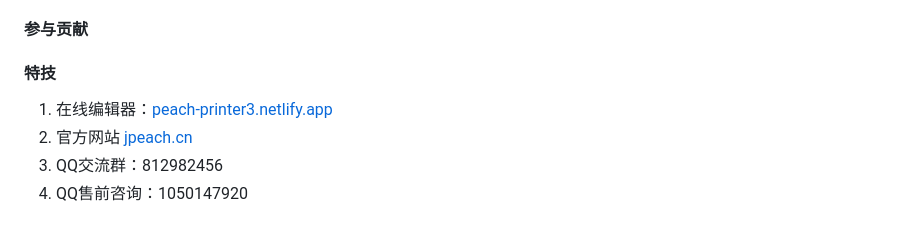
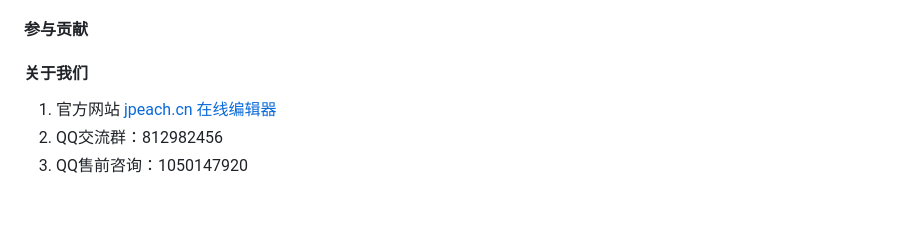
Before and after one commit to superman1550/printer3, a Markdown page: README.md, the part around the change. GitHub-like rendering.

Commit message:
no commit message

```diff
--- a/README.md
+++ b/README.md
@@ -99,9 +99,8 @@ Peach-Peacher3.0是在V2生产过程中针对V2版本一些短板开发的一套
 
 
 
-#### 特技
+#### 关于我们
 
-1.  在线编辑器：[peach-printer3.netlify.app](https://peach-printer3.netlify.app/)
-2.  官方网站 [jpeach.cn](https://jpeach.cn)
-3.  QQ交流群：812982456
-4.  QQ售前咨询：1050147920
+1.  官方网站 [jpeach.cn](https://jpeach.cn)  [在线编辑器](https://jpeach.cn/printer3/index.html)
+2.  QQ交流群：812982456
+3.  QQ售前咨询：1050147920
```
